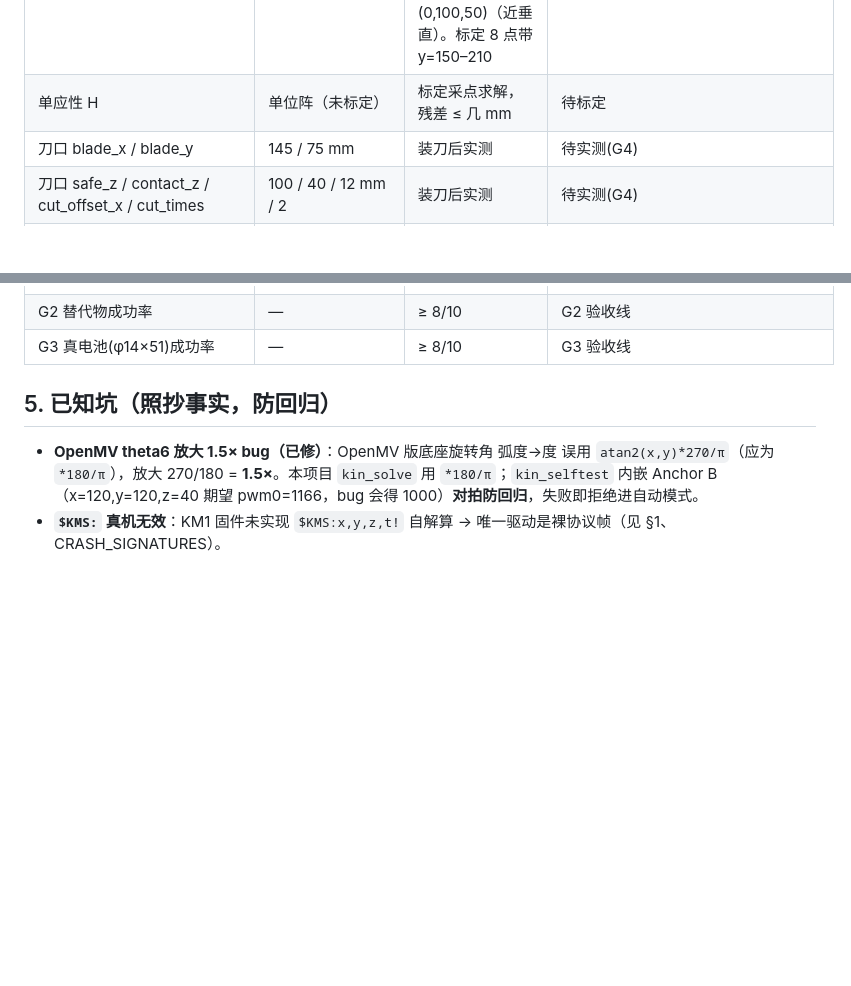
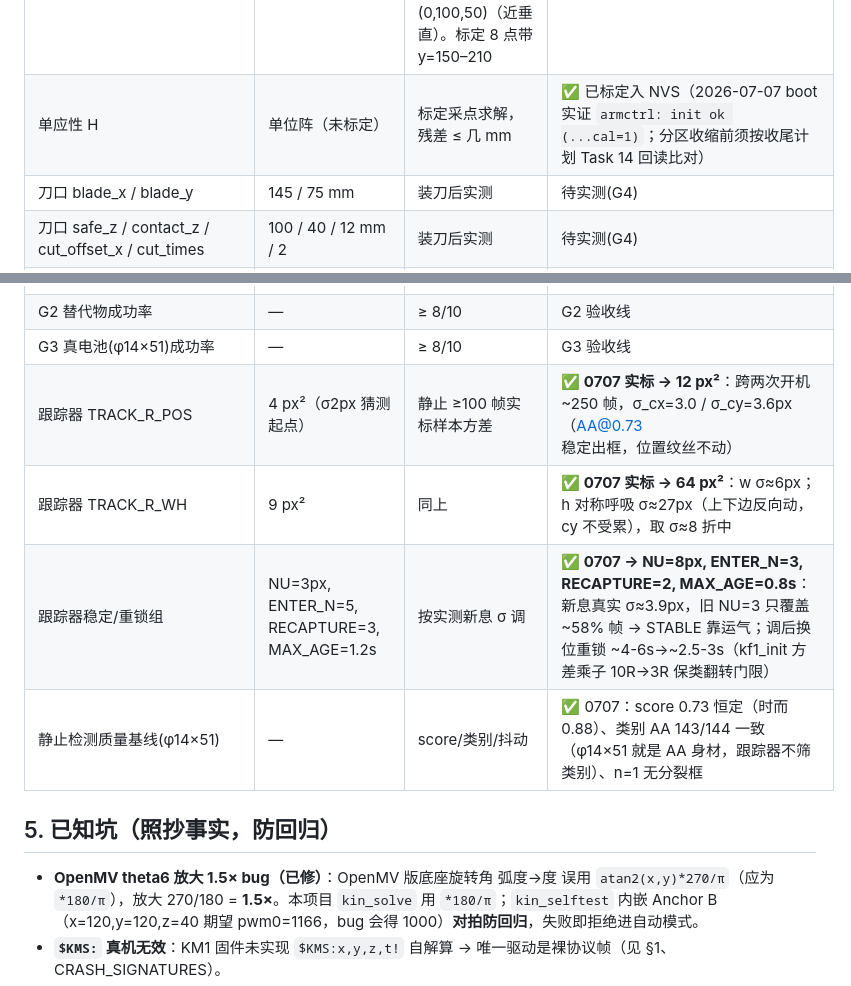
Before and after one commit to Wang061/chargereborn, a Markdown page: docs/ai/ARM_PIPELINE.md, 2 parts joined by grey strips. GitHub-like rendering; blank space fills up the shorter version.

```diff
--- a/docs/ai/ARM_PIPELINE.md
+++ b/docs/ai/ARM_PIPELINE.md
@@ -142,12 +142,16 @@
 | 夹爪 #005 开 / 合 | **800 / 1480 us** | **✅ G1 实测(2026-07-03)**：小PWM=开（方向坐实）；800 全开安静；1400 夹住 φ14、+80 余量=1480 牢固安静；**旧值 1700 会硬堵转 ~300µs，禁用**。整循环验证：夹住→抬 20mm 不滑→放回→开爪 | ✅ 已实测 |
 | 抓取高度 pick/approach/carry/place_z | **0 / 70 / 120 / 0 mm**（命令值） | **✅ G1 实测(2026-07-03)**：命令 z=0 时爪心恰对平躺 φ14 轴心（~7mm），完整抓取-抬起-放回通过。**注意：IK 绝对 z 低位系统偏高 ~20mm**（命令 z=8 实际悬 25-30mm），故这些是**经验命令值**，不是物理高度；place_z 3→0（同高释放） | ✅ 已实测(命令值) |
 | 观察位 x/y/z | **0 / 100 / 70 mm** | **✅ G1 定稿(2026-07-04)**：= OpenMV 原厂 Home 位（alpha=-77°），实测画面覆盖优于 (0,130,120)（太靠前）与 (0,100,50)（近垂直）。标定 8 点带 y=150–210 | ✅ 已定稿 |
-| 单应性 H | 单位阵（未标定） | 标定采点求解，残差 ≤ 几 mm | 待标定 |
+| 单应性 H | 单位阵（未标定） | 标定采点求解，残差 ≤ 几 mm | ✅ 已标定入 NVS（2026-07-07 boot 实证 `armctrl: init ok (...cal=1)`；分区收缩前须按收尾计划 Task 14 回读比对） |
 | 刀口 blade_x / blade_y | 145 / 75 mm | 装刀后实测 | 待实测(G4) |
 | 刀口 safe_z / contact_z / cut_offset_x / cut_times | 100 / 40 / 12 mm / 2 | 装刀后实测 | 待实测(G4) |
 | G1 定位误差 | — | ≤ 5mm（卷尺闭环） | **✅ 通过(2026-07-03)**：5 点实测 4 点 ≤3mm（(0,130)/(60,130)/(40,105)/(0,80)）；**已知例外=左近角 (-60,80)**：y 偏远 10mm + z 低 10mm（降高重测排除视差；(0,80) 准 → 非近距问题，是"底座大幅左转+近距"组合的局部误差）。**处置：抓取工作区避开左近角**（x<-40 且 y<95 区域禁抓，z 低 10mm 下探会撞台面），G2 验证时优先摆右/中/远区 |
 | G2 替代物成功率 | — | ≥ 8/10 | G2 验收线 |
 | G3 真电池(φ14×51)成功率 | — | ≥ 8/10 | G3 验收线 |
+| 跟踪器 TRACK_R_POS | 4 px²（σ2px 猜测起点） | 静止 ≥100 帧实标样本方差 | **✅ 0707 实标 → 12 px²**：跨两次开机 ~250 帧，σ_cx=3.0 / σ_cy=3.6px（AA@0.73 稳定出框，位置纹丝不动） |
+| 跟踪器 TRACK_R_WH | 9 px² | 同上 | **✅ 0707 实标 → 64 px²**：w σ≈6px；h 对称呼吸 σ≈27px（上下边反向动，cy 不受累），取 σ≈8 折中 |
+| 跟踪器稳定/重锁组 | NU=3px, ENTER_N=5, RECAPTURE=3, MAX_AGE=1.2s | 按实测新息 σ 调 | **✅ 0707 → NU=8px, ENTER_N=3, RECAPTURE=2, MAX_AGE=0.8s**：新息真实 σ≈3.9px，旧 NU=3 只覆盖 ~58% 帧 → STABLE 靠运气；调后换位重锁 ~4-6s→~2.5-3s（kf1_init 方差乘子 10R→3R 保类翻转门限） |
+| 静止检测质量基线(φ14×51) | — | score/类别/抖动 | ✅ 0707：score 0.73 恒定（时而 0.88）、类别 AA 143/144 一致（φ14×51 就是 AA 身材，跟踪器不筛类别）、n=1 无分裂框 |
 
 ## 5. 已知坑（照抄事实，防回归）
 
```
Also changed, not shown: docs/ai/CRASH_SIGNATURES.md (+9 -0 lines).
